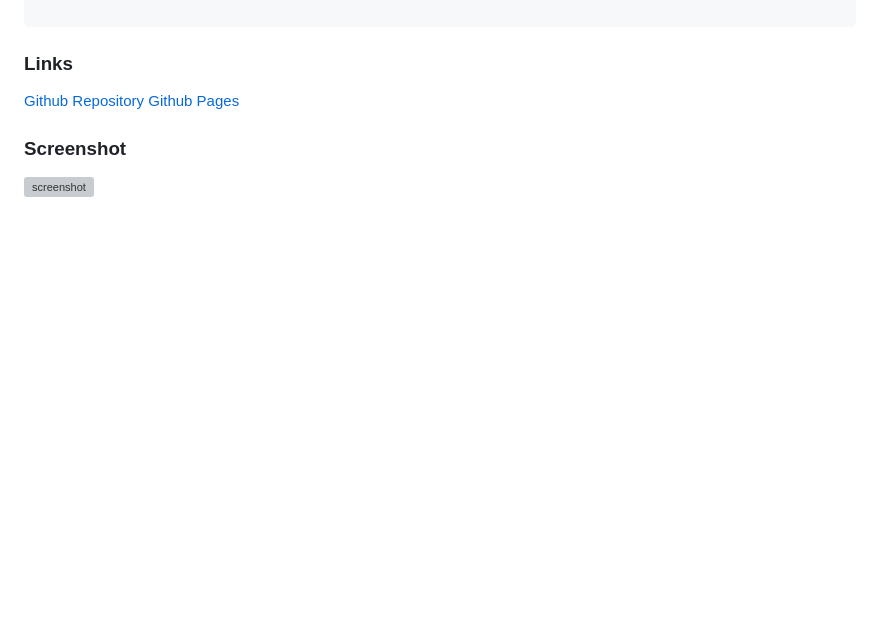
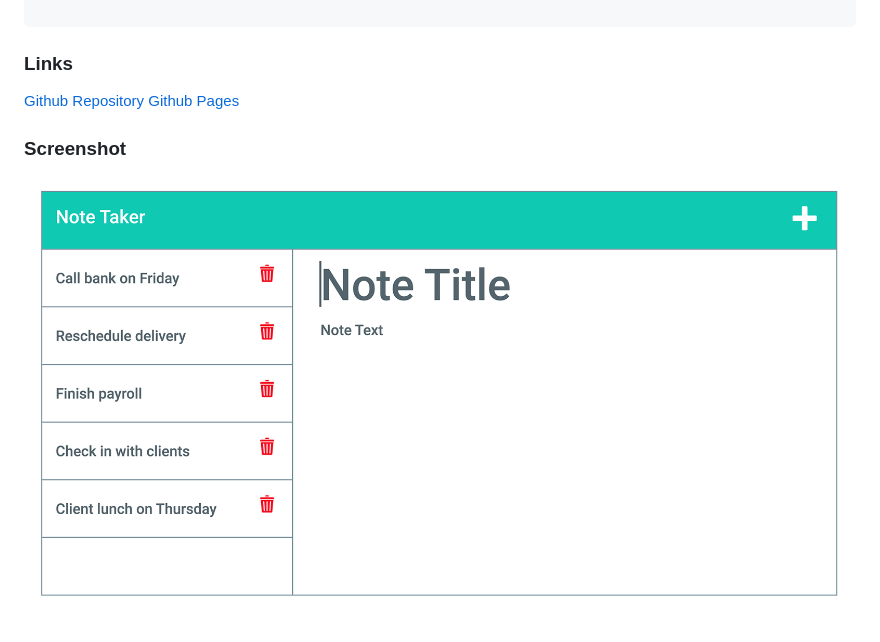
Before and after one commit to vcristian1/note-taker-demo, a Markdown page: README.md, the part around the change. Rendered like a GitHub page; pictures changed too: 11-express-homework-demo-01.png (added); blank space fills up the shorter version; grey boxes are pictures that could not be loaded.

Commit message:
corrected the path for the screenshot to populate in readme

```diff
--- a/README.md
+++ b/README.md
@@ -25,4 +25,4 @@ THEN I am presented with empty fields to enter a new note title and the note’s
 [Github Pages](https://vcristian1.github.io/note-taker-demo/)
 
 ### Screenshot
-![screenshot](/note-taker-demo/11-express-homework-demo-02.png)
+![screenshot](11-express-homework-demo-01.png)
```
Also changed, not shown: 11-express-homework-demo-02.png (deleted).
